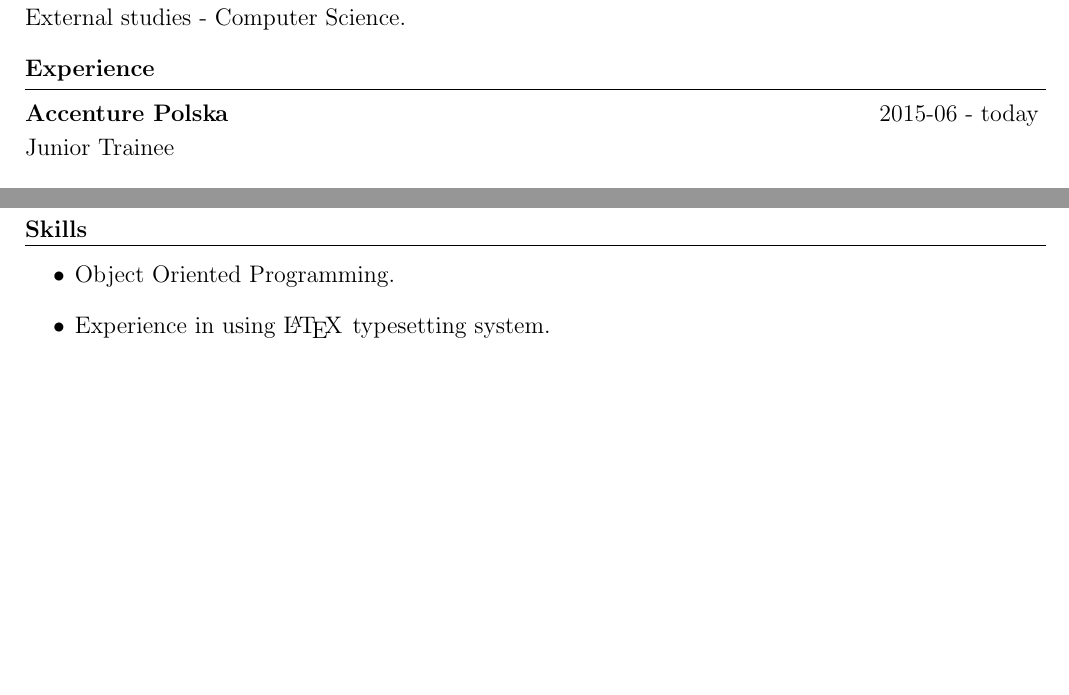
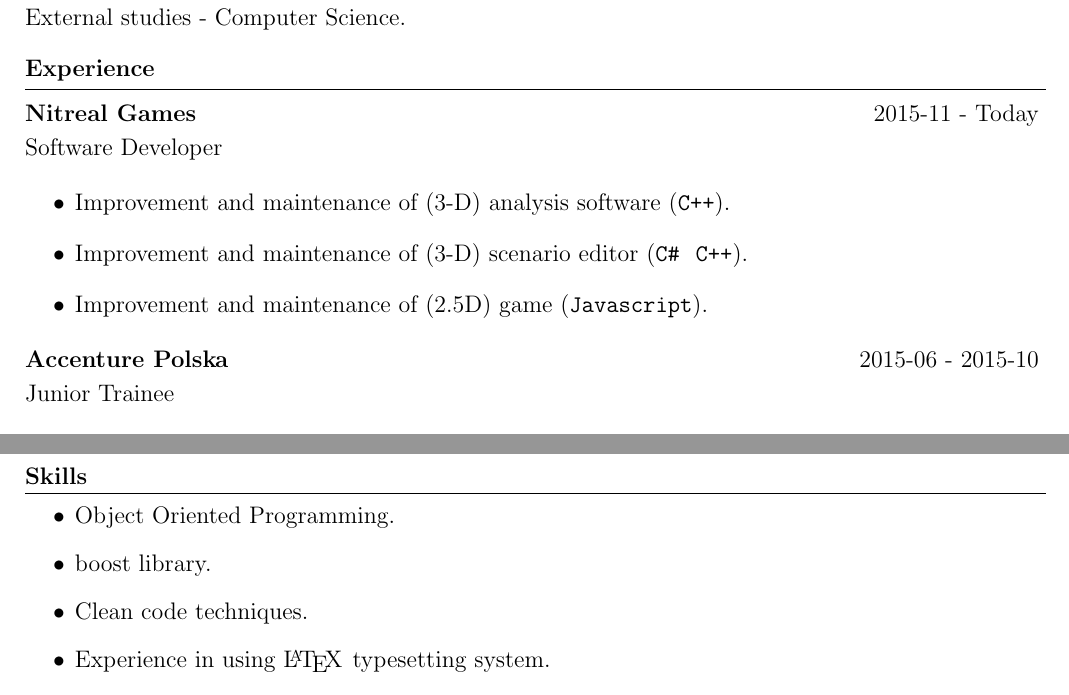
Before and after one commit to bartekordek/CURRICULUM-VITAE, a LaTeX CV (Bartłomiej_Kordek_CV_ENG.tex): two parts of pages 1 and 2 of 2, joined at a grey line, cut so that both start at the same text, the shorter picture padded with empty space. Compiled offline with pdfLaTeX.

Commit message:
Actualization, new job has been added.

```diff
--- a/Bartłomiej_Kordek_CV_ENG.tex
+++ b/Bartłomiej_Kordek_CV_ENG.tex
@@ -66,7 +66,17 @@ External studies - Computer Science.
 \header{Experience}
 
 \begin{tabular}{@{} m{0.60\textwidth} R{0.37\textwidth} }
-\textbf{Accenture Polska}	& {2015-06 - today}
+\textbf{Nitreal Games}	& {2015-11 - Today}
+\end{tabular}
+Software Developer\\
+\begin{itemize}
+	\item Improvement and maintenance of (3-D) analysis software (\texttt{C++}).
+	\item Improvement and maintenance of (3-D) scenario editor (\texttt{C\#} \ \texttt{C++}).
+	\item Improvement and maintenance of (2.5D) game (\texttt{Javascript}).
+\end{itemize}
+
+\begin{tabular}{@{} m{0.60\textwidth} R{0.37\textwidth} }
+\textbf{Accenture Polska}	& {2015-06 - 2015-10}
 \end{tabular}
 Junior Trainee\\
 \begin{itemize}
@@ -123,6 +133,8 @@ Trainee:
 
 \begin{itemize}
 	\item Object Oriented Programming.
+	\item boost library.
+	\item Clean code techniques.
 	\item Experience in using \LaTeX \hspace {0.01\textwidth}typesetting system.
 	\item Operating systems: \texttt{Linux} and \texttt{Windows}.
 	\item Languages: \texttt{BASH} shell, \texttt{C}, \texttt{C++}, \texttt{C\#}, \texttt{Java}, \texttt{Labview\texttt}, \texttt{Python} and \texttt{R}.
```
Also changed, not shown: Bartłomiej_Kordek_CV_ENG.pdf.
